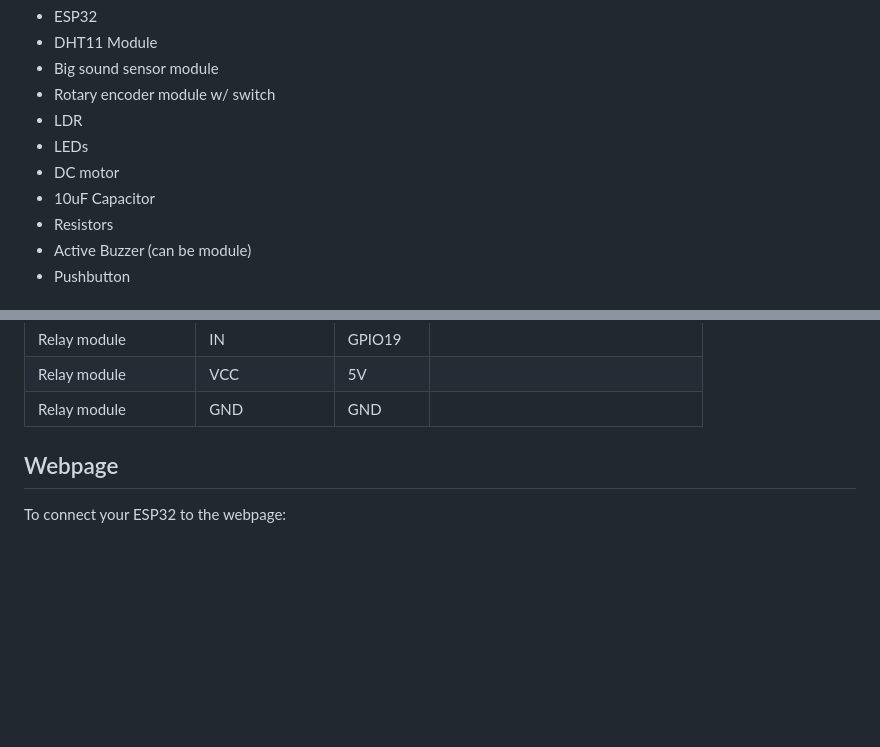
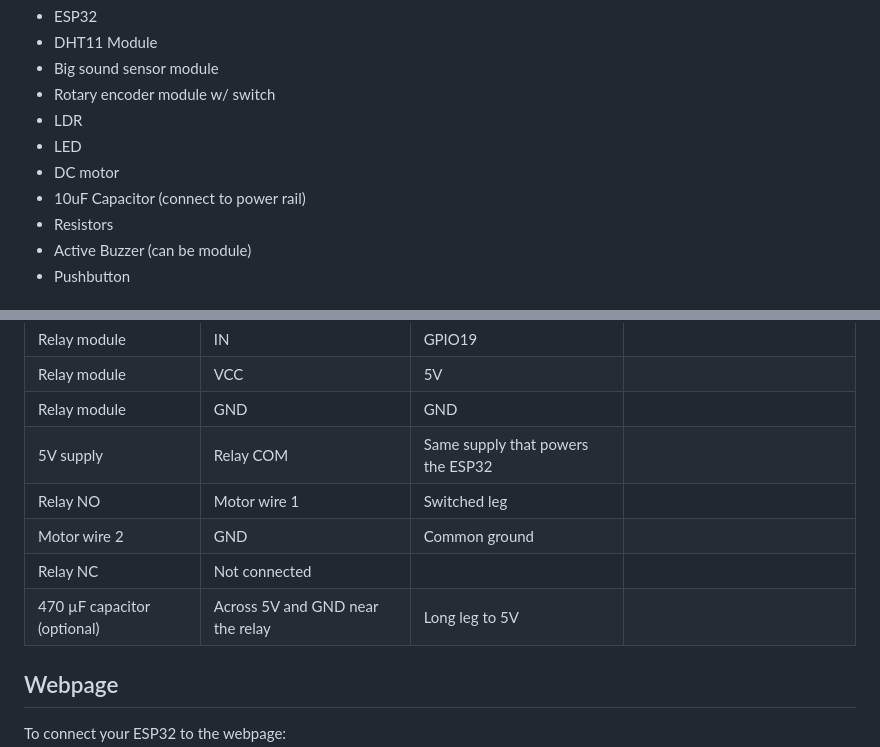
Before and after one commit to manula5454/Sleep-Helper, a Markdown page: README.md, 2 parts joined by grey strips. GitHub-like rendering; blank space fills up the shorter version.

```diff
--- a/README.md
+++ b/README.md
@@ -63,9 +63,9 @@ Parts List:
 * Big sound sensor module
 * Rotary encoder module w/ switch
 * LDR
-* LEDs
+* LED
 * DC motor
-* 10uF Capacitor
+* 10uF Capacitor (connect to power rail)
 * Resistors
 * Active Buzzer (can be module)
 * Pushbutton
@@ -99,8 +99,11 @@ Parts List:
 | Relay module | IN | GPIO19 | |
 | Relay module | VCC | 5V | |
 | Relay module | GND | GND | |
-
-
+| 5V supply | Relay COM | Same supply that powers the ESP32 |
+| Relay NO | Motor wire 1 | Switched leg |
+| Motor wire 2 | GND | Common ground |
+| Relay NC | Not connected | |
+| 470 µF capacitor (optional) | Across 5V and GND near the relay | Long leg to 5V |
 ## Webpage
 
 To connect your ESP32 to the webpage:
```
Also changed, not shown: other parts of README.md (+5 -5 lines).
